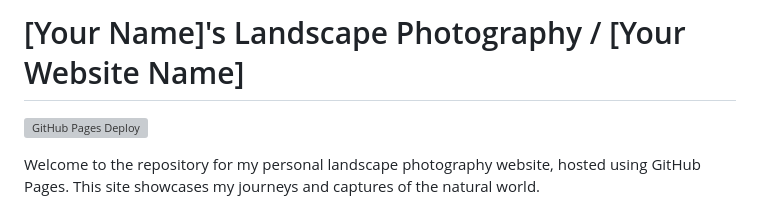
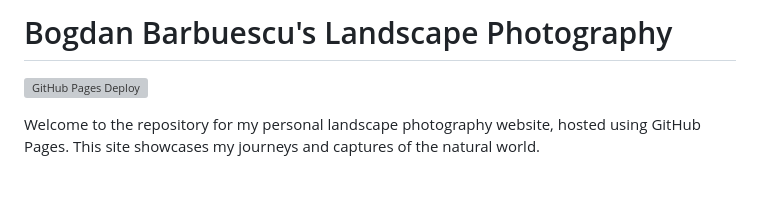
Before and after one commit to bogdanbarbulescu/photo, a Markdown page: README.md, the part around the change. Rendered like a GitHub page; blank space fills up the shorter version; grey boxes are pictures that could not be loaded.

```diff
--- a/README.md
+++ b/README.md
@@ -1,4 +1,4 @@
-# [Your Name]'s Landscape Photography / [Your Website Name]
+# Bogdan Barbuescu's Landscape Photography
 
 [![GitHub Pages Deploy](https://img.shields.io/github/deployments/your-username/your-repo-name/github-pages?label=Website&logo=github)](https://your-username.github.io/your-repo-name/) <!-- Optional: Replace with your actual username/repo for a live status badge -->
 
```
